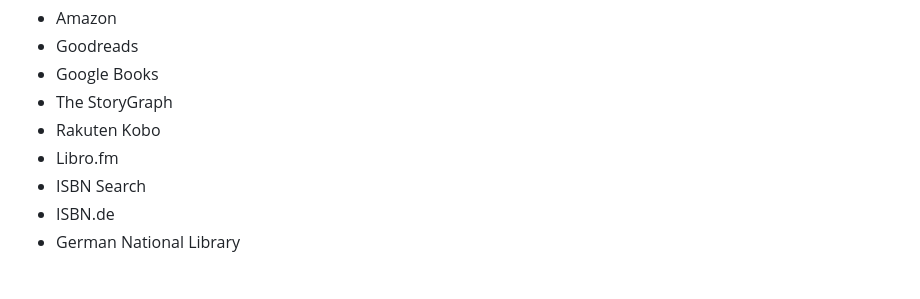
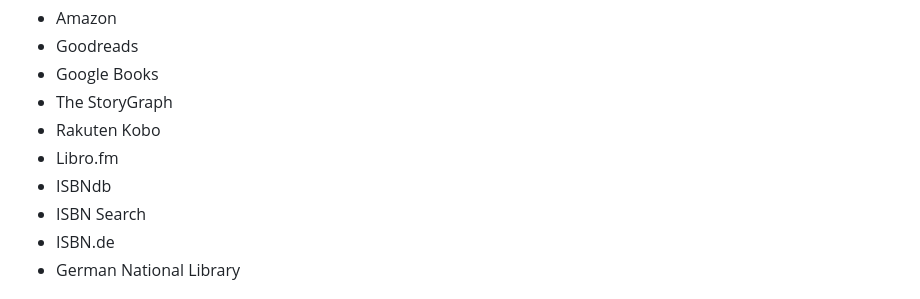
Before and after one commit to zivoy/marian-extension, a Markdown page: README.md, the part around the change. GitHub-like rendering.

```diff
--- a/README.md
+++ b/README.md
@@ -17,6 +17,7 @@ Book pages on these sites are currently supported by Marian. To request support
 - The StoryGraph
 - Rakuten Kobo
 - Libro.fm
+- ISBNdb
 - ISBN Search
 - ISBN.de
 - German National Library
```
